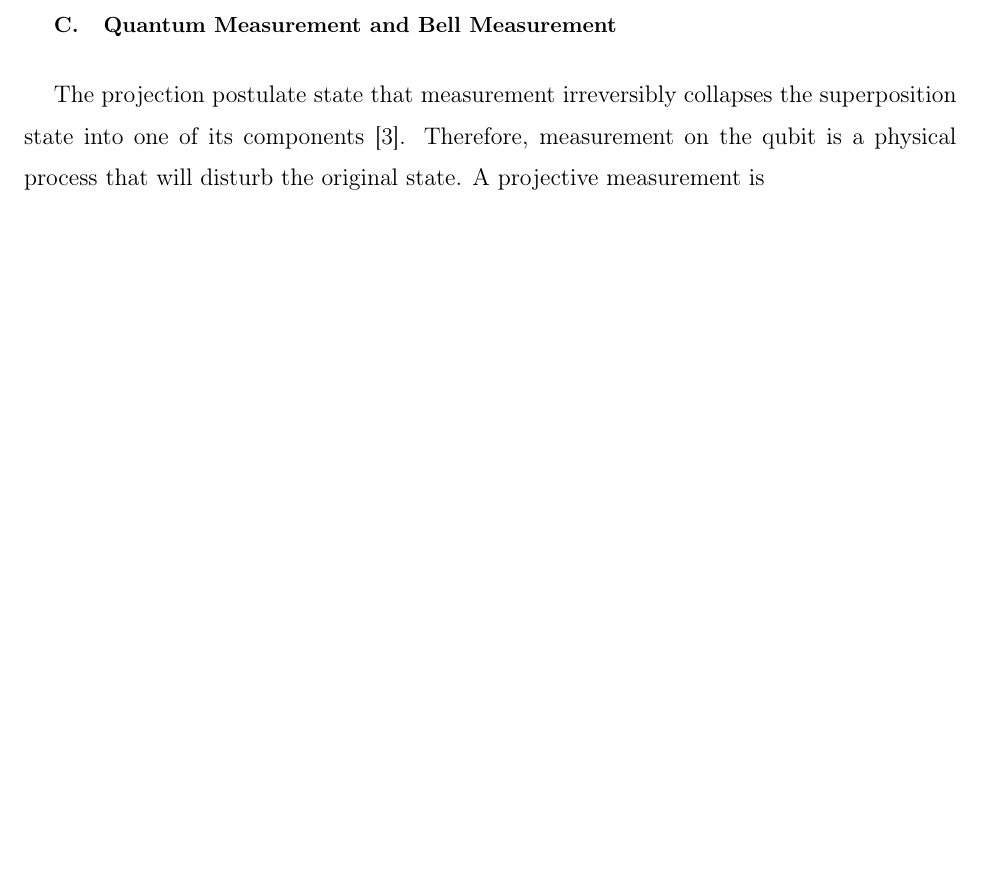
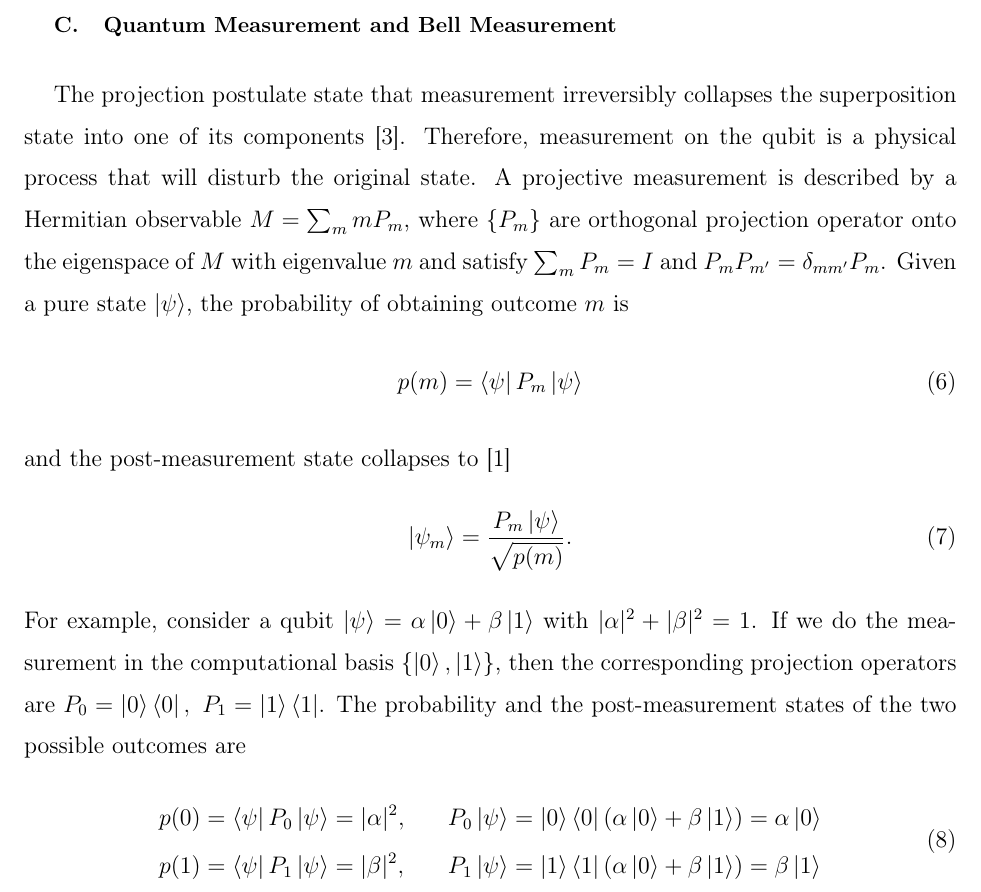
Before and after one commit to YingHanSu/NTU-Quantum-Mechanics-II, a LaTeX paper (main.tex): part of page 6 of 11, cut so that both start at the same text, the shorter picture padded with empty space. Compiled offline with pdfLaTeX.

Commit message:
Update teleportation theory section

```diff
--- a/main.tex
+++ b/main.tex
@@ -156,7 +156,19 @@ The most important entangled states for quantum teleportation are the Bell state
 These four states form an orthonormal basis for the two-qubit Hilbert space. Besides, they are maximally entangled: tracing out either qubit leaves the reduced density matrix $\rho=I/2$, where $I$ is the identity matrix. For example, consider the Bell state $\ket{\Phi^+}_{AB}$, then the corresponding density matrix is $\rho_{AB}=\ket{\Phi^+}\bra{\Phi^+}$. Now, if we only look at the qubit A subsystem, we trace out qubit B to get the reduced density matrix as \begin{equation}
   \rho_A=\tr_B(\rho_{AB})=\frac{I_A}{2}.
 \end{equation} Similarly, we have $\rho_B=\frac{I_B}{2}$. This implies that when measuring either qubit, we get equal probability of getting $\ket{0}$ or $\ket{1}$. However, the measurement results of system A and system B are perfectly correlated. For example, if system A measure the entangled state and gets $\ket{0}$, then B gets $\ket{0}$. Similarly, if A obtains $\ket{1}$, then B gets $\ket{1}$. That is, each local measurement result is random, but it becomes highly correlated once we look at the system as a whole.
-\subsection{Quantum Measurement and Bell Measurement} The projection postulate state that measurement irreversibly collapses the superposition state into one of its components~\cite{Bouwmeester}. Therefore, measurement on the qubit is a physical process that will disturb the original state. A projective measurement is
+\subsection{Quantum Measurement and Bell Measurement} The projection postulate state that measurement irreversibly collapses the superposition state into one of its components~\cite{Bouwmeester}. Therefore, measurement on the qubit is a physical process that will disturb the original state. A projective measurement is described by a Hermitian observable $M=\sum_m mP_m$, where $\{P_m\}$ are orthogonal projection operator onto the eigenspace of $M$ with eigenvalue $m$ and satisfy $\sum_m P_m=I$ and $P_mP_{m'}=\delta_{mm'}P_m$. Given a pure state $\ket{\psi}$, the probability of obtaining outcome $m$ is \begin{equation}
+  p(m)=\bra{\psi}P_m\ket{\psi}
+\end{equation}
+and the post-measurement state collapses to~\cite{NielsenChuang2000} \begin{equation}
+  \ket{\psi_m}=\frac{P_m\ket{\psi}}{\sqrt{p(m)}}.
+\end{equation} For example, consider a qubit $\ket{\psi}=\alpha\ket{0}+\beta\ket{1}$ with $|\alpha|^2+|\beta|^2=1$. If we do the measurement in the computational basis $\{\ket{0},\ket{1}\}$, then the corresponding projection operators are $P_0=\ket{0}\bra{0}, \ P_1=\ket{1}\bra{1}$. The probability and the post-measurement states of the two possible outcomes are \begin{equation}
+  \begin{aligned}
+    p(0)&=\bra{\psi}P_0\ket{\psi}=|\alpha|^2,
+&\quad P_0\ket{\psi}&=\ket{0}\bra{0}(\alpha\ket{0}+\beta\ket{1})=\alpha\ket{0}\\
+p(1)&=\bra{\psi}P_1\ket{\psi}=|\beta|^2,
+&\quad  P_1\ket{\psi}&=\ket{1}\bra{1}(\alpha\ket{0}+\beta\ket{1})=\beta\ket{1}\\
+  \end{aligned}
+\end{equation}
 %%%%%%%%%%%%%%%%%%%%%%%%%%%%%%%%%%%%%%%%%%%%%%%%%%
 \newpage
 \section{Standard quauntum teleportation protocal}
```
